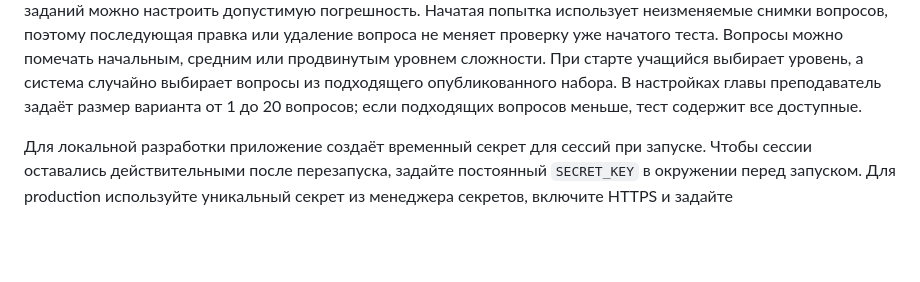
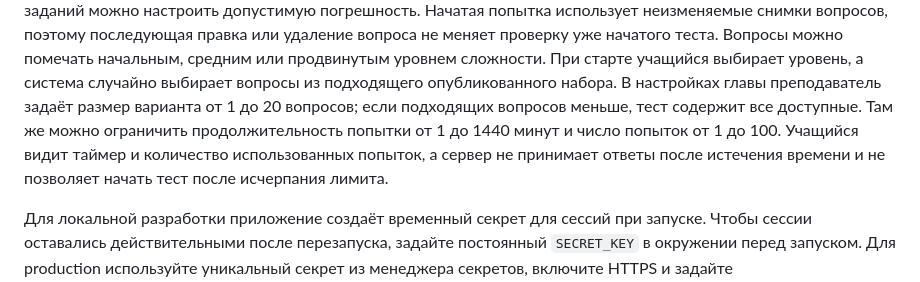
Before and after one commit to schvp/study_guide, a Markdown page: README.md, the part around the change. GitHub-like rendering; blank space fills up the shorter version.

Commit message:
Document assessment time and attempt limits

```diff
--- a/README.md
+++ b/README.md
@@ -112,7 +112,10 @@ JSON-файл описывает курс, позицию главы, назва
 При старте учащийся выбирает уровень, а система случайно выбирает вопросы из
 подходящего опубликованного набора. В настройках главы преподаватель задаёт
 размер варианта от 1 до 20 вопросов; если подходящих вопросов меньше, тест
-содержит все доступные.
+содержит все доступные. Там же можно ограничить продолжительность попытки от
+1 до 1440 минут и число попыток от 1 до 100. Учащийся видит таймер и количество
+использованных попыток, а сервер не принимает ответы после истечения времени и
+не позволяет начать тест после исчерпания лимита.
 
 Для локальной разработки приложение создаёт временный секрет для сессий при
 запуске. Чтобы сессии оставались действительными после перезапуска, задайте
```
